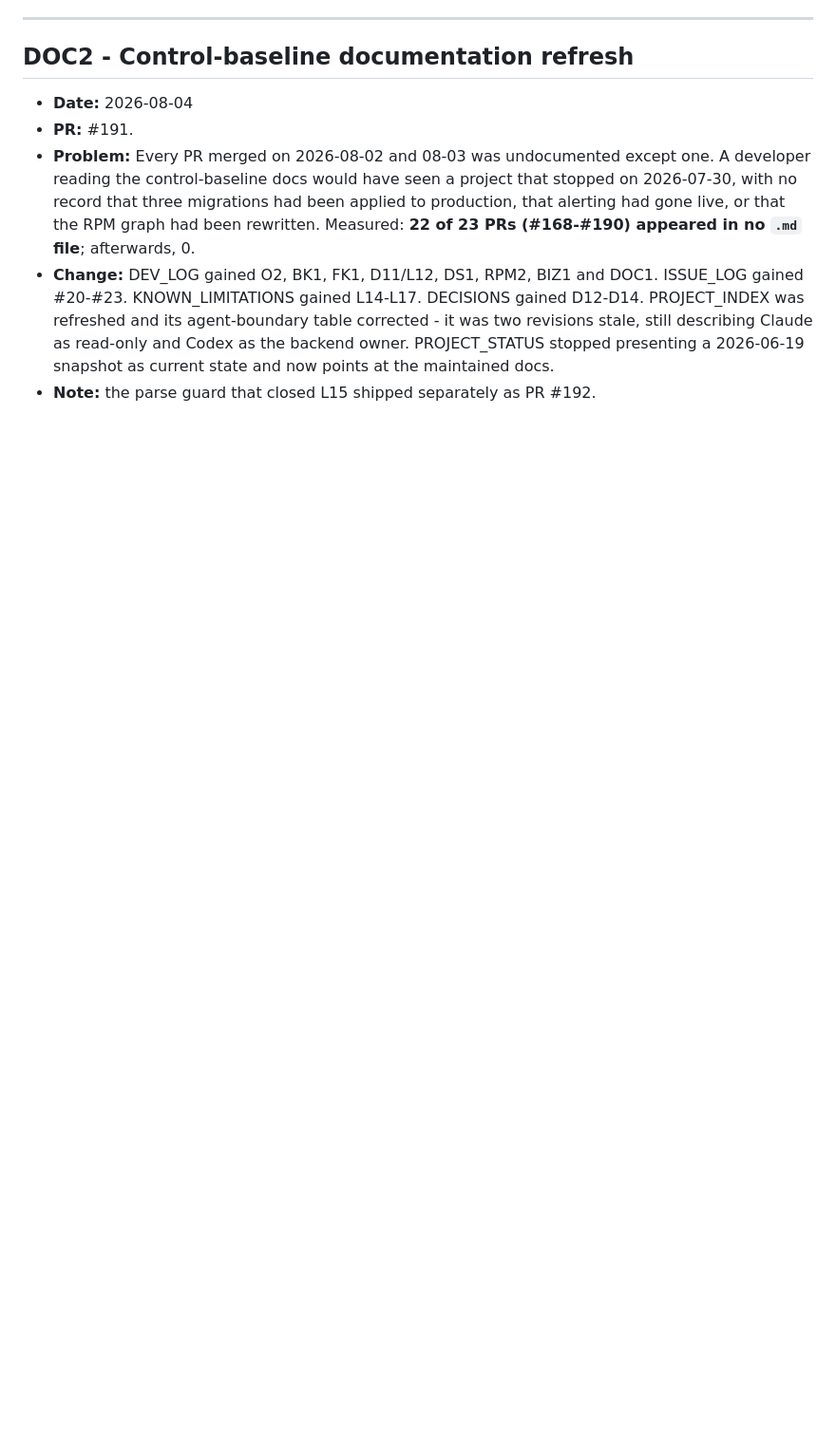
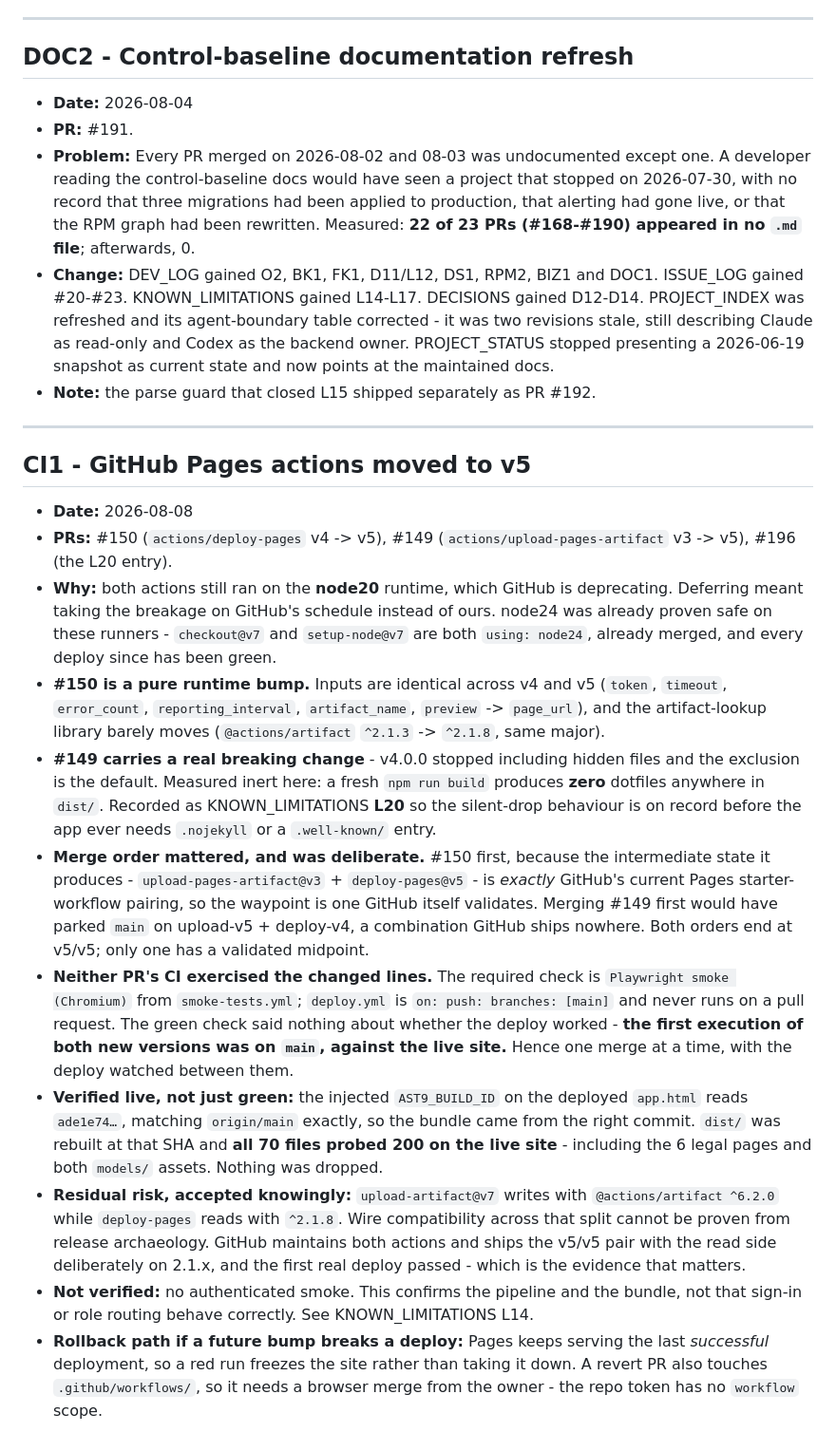
Before and after one commit to abdelrahmansabry1909-oss/AST9-platform, a Markdown page: docs/DEV_LOG.md, the part around the change. Shown at 95% size. Drawn GitHub-style; blank space fills up the shorter version.

Commit message:
docs: record the Pages actions v5 bump (CI1) and put L20 in force
L20 was written before PR #149 landed, so it described the dotfile
exclusion in the future tense. It is now in force: restate it as such,
cite the merge commit, and record that the first deploy on v5 was
verified complete rather than merely green.

DEV_LOG gains CI1 covering both bumps. Worth writing down beyond the
version numbers:

- why merge at all (node20 deprecation; node24 already proven on these
  runners by checkout@v7 and setup-node@v7)
- why #150 merged first - upload-v3 + deploy-v5 is exactly GitHub's
  current starter-workflow pairing, so the intermediate state is one
  GitHub validates; the reverse order has no such waypoint
- that neither PR's CI ever exercised the changed lines, because
  deploy.yml is push-only and never runs on a pull request
- the live verification: AST9_BUILD_ID matched the deployed commit and
  all 70 dist/ files returned 200
- the residual write/read @actions/artifact major split, accepted
  knowingly
- that no authenticated smoke was performed, and the rollback path

Docs only.

Co-Authored-By: Claude Opus 5 <noreply@anthropic.com>

```diff
--- a/docs/DEV_LOG.md
+++ b/docs/DEV_LOG.md
@@ -1322,3 +1322,55 @@ Verification legend:
   the backend owner. PROJECT_STATUS stopped presenting a 2026-06-19 snapshot as
   current state and now points at the maintained docs.
 - **Note:** the parse guard that closed L15 shipped separately as PR #192.
+
+---
+
+## CI1 - GitHub Pages actions moved to v5
+
+- **Date:** 2026-08-08
+- **PRs:** #150 (`actions/deploy-pages` v4 -> v5), #149
+  (`actions/upload-pages-artifact` v3 -> v5), #196 (the L20 entry).
+- **Why:** both actions still ran on the **node20** runtime, which GitHub is
+  deprecating. Deferring meant taking the breakage on GitHub's schedule instead
+  of ours. node24 was already proven safe on these runners - `checkout@v7` and
+  `setup-node@v7` are both `using: node24`, already merged, and every deploy
+  since has been green.
+- **#150 is a pure runtime bump.** Inputs are identical across v4 and v5
+  (`token`, `timeout`, `error_count`, `reporting_interval`, `artifact_name`,
+  `preview` -> `page_url`), and the artifact-lookup library barely moves
+  (`@actions/artifact` `^2.1.3` -> `^2.1.8`, same major).
+- **#149 carries a real breaking change** - v4.0.0 stopped including hidden
+  files and the exclusion is the default. Measured inert here: a fresh
+  `npm run build` produces **zero** dotfiles anywhere in `dist/`. Recorded as
+  KNOWN_LIMITATIONS **L20** so the silent-drop behaviour is on record before the
+  app ever needs `.nojekyll` or a `.well-known/` entry.
+- **Merge order mattered, and was deliberate.** #150 first, because the
+  intermediate state it produces - `upload-pages-artifact@v3` +
+  `deploy-pages@v5` - is *exactly* GitHub's current Pages starter-workflow
+  pairing, so the waypoint is one GitHub itself validates. Merging #149 first
+  would have parked `main` on upload-v5 + deploy-v4, a combination GitHub ships
+  nowhere. Both orders end at v5/v5; only one has a validated midpoint.
+- **Neither PR's CI exercised the changed lines.** The required check is
+  `Playwright smoke (Chromium)` from `smoke-tests.yml`; `deploy.yml` is
+  `on: push: branches: [main]` and never runs on a pull request. The green check
+  said nothing about whether the deploy worked - **the first execution of both
+  new versions was on `main`, against the live site.** Hence one merge at a
+  time, with the deploy watched between them.
+- **Verified live, not just green:** the injected `AST9_BUILD_ID` on the
+  deployed `app.html` reads `ade1e74…`, matching `origin/main` exactly, so the
+  bundle came from the right commit. `dist/` was rebuilt at that SHA and **all
+  70 files probed 200 on the live site** - including the 6 legal pages and both
+  `models/` assets. Nothing was dropped.
+- **Residual risk, accepted knowingly:** `upload-artifact@v7` writes with
+  `@actions/artifact ^6.2.0` while `deploy-pages` reads with `^2.1.8`. Wire
+  compatibility across that split cannot be proven from release archaeology.
+  GitHub maintains both actions and ships the v5/v5 pair with the read side
+  deliberately on 2.1.x, and the first real deploy passed - which is the
+  evidence that matters.
+- **Not verified:** no authenticated smoke. This confirms the pipeline and the
+  bundle, not that sign-in or role routing behave correctly. See
+  KNOWN_LIMITATIONS L14.
+- **Rollback path if a future bump breaks a deploy:** Pages keeps serving the
+  last *successful* deployment, so a red run freezes the site rather than taking
+  it down. A revert PR also touches `.github/workflows/`, so it needs a browser
+  merge from the owner - the repo token has no `workflow` scope.
```
Also changed, not shown: docs/KNOWN_LIMITATIONS.md (+5 -2 lines).
